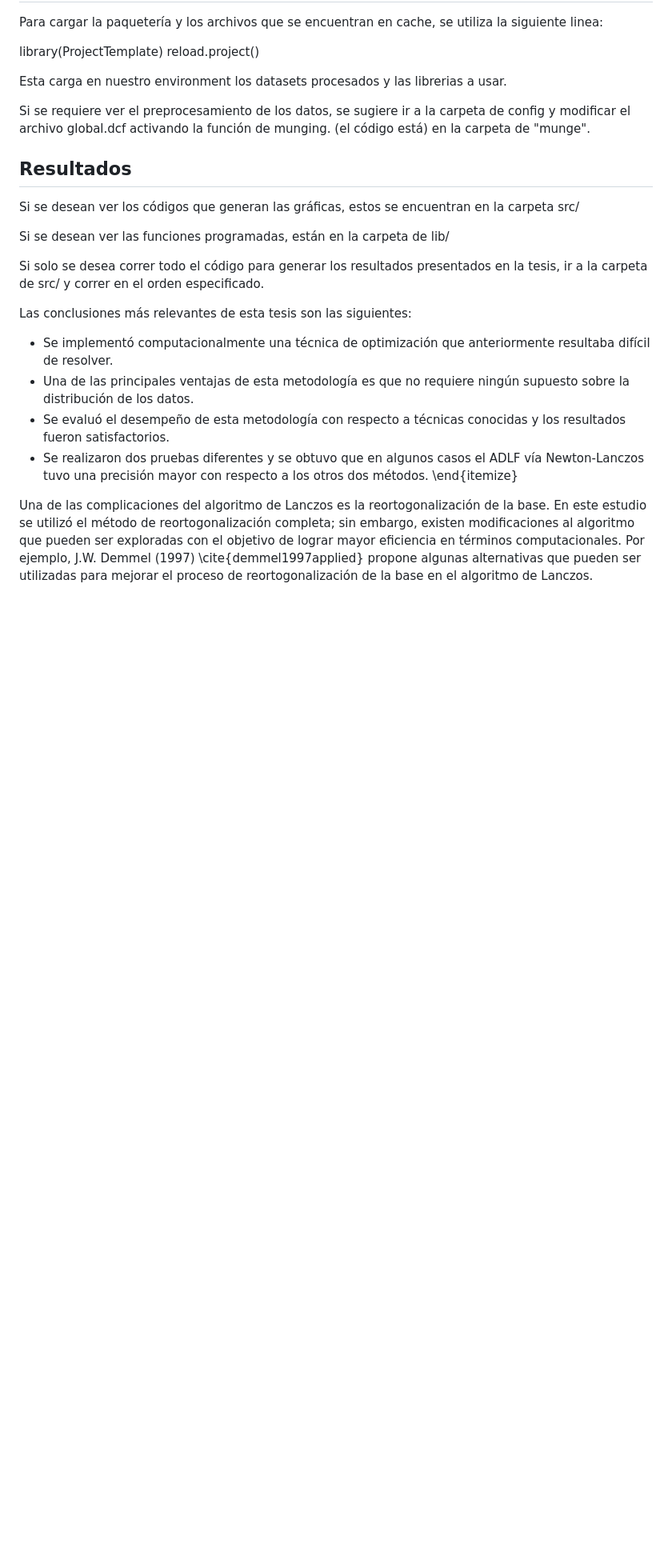
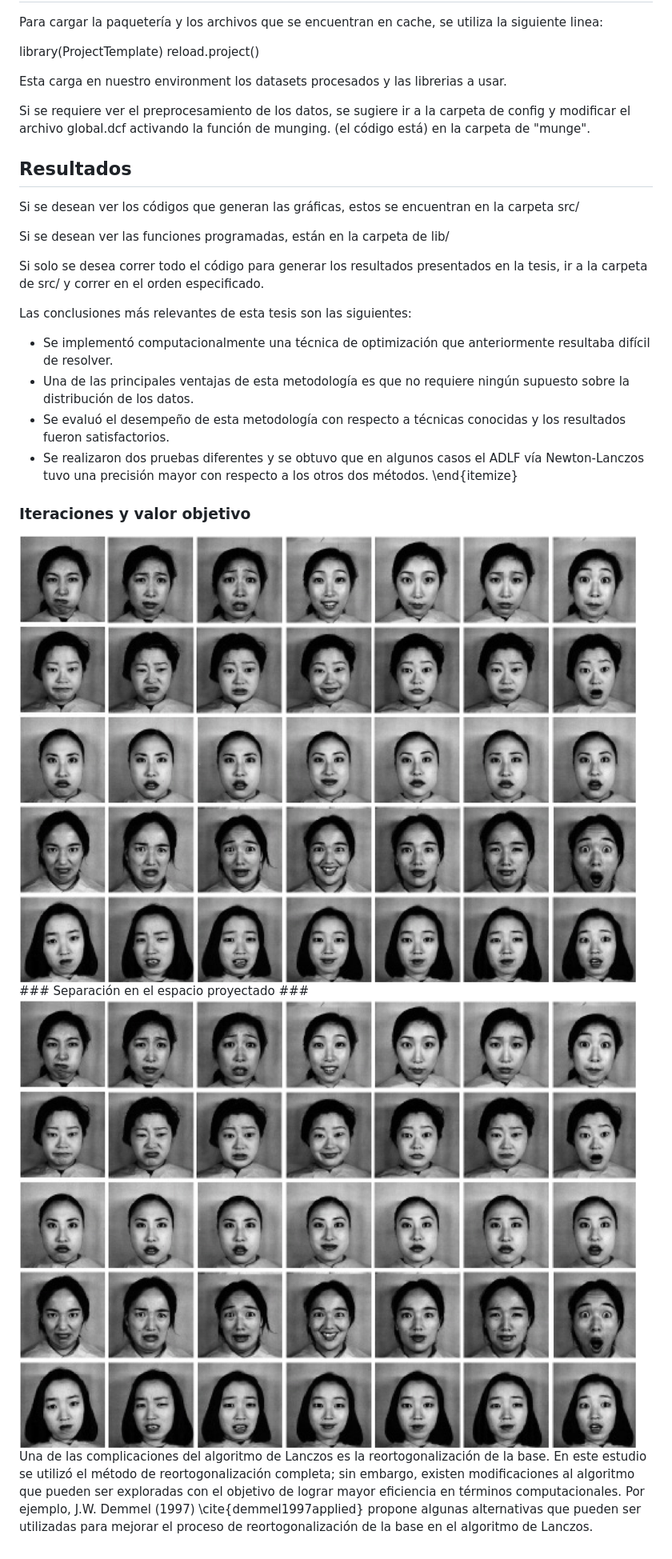
Before and after one commit to savrgg/Bs_Thesis, a Markdown page: README.md, the part around the change. Shown at 80% size. GitHub-like rendering; blank space fills up the shorter version.

```diff
--- a/README.md
+++ b/README.md
@@ -80,4 +80,9 @@ Las conclusiones más relevantes de esta tesis son las siguientes:
 * Se realizaron dos pruebas diferentes y se obtuvo que en algunos casos el ADLF vía Newton-Lanczos tuvo una precisión mayor con respecto a los otros dos métodos.
 \end{itemize}
 
+### Iteraciones y valor objetivo ###
+<img src="https://raw.githubusercontent.com/savrgg/Bs_Thesis/master/graphs/Chapter4_Jaffe.png" alt="Drawing" style="float: center;"/>
+### Separación en el espacio proyectado ###
+<img src="https://raw.githubusercontent.com/savrgg/Bs_Thesis/master/graphs/Chapter4_Jaffe.png" alt="Drawing" style="float: center;"/>
+
 Una de las complicaciones del algoritmo de Lanczos es la reortogonalización de la base. En este estudio se utilizó el método de reortogonalización completa; sin embargo, existen modificaciones al algoritmo que pueden ser exploradas con el objetivo de lograr mayor eficiencia en términos computacionales. Por ejemplo, J.W. Demmel (1997) \cite{demmel1997applied} propone algunas alternativas que pueden ser utilizadas para mejorar el proceso de reortogonalización de la base en el algoritmo de Lanczos.
```
